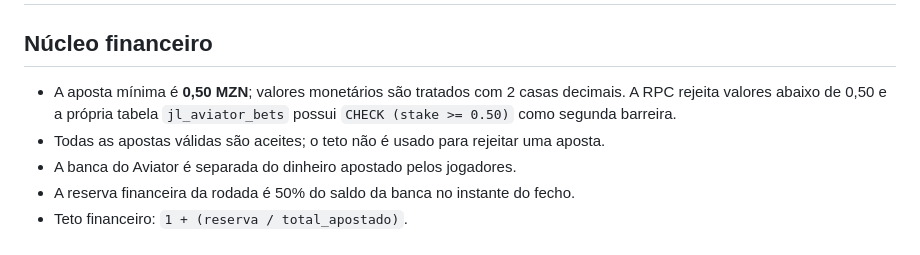
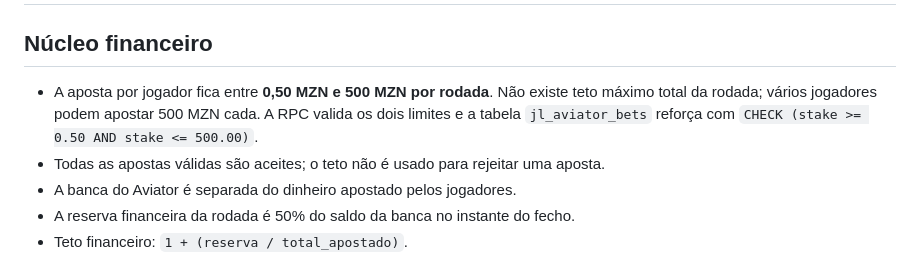
Before and after one commit to Progaminy/jogos-lendarios, a Markdown page: AVIATOR_LOGIC.md, the part around the change. GitHub-like rendering.

Commit message:
docs: define 500 MZN max per Aviator player

```diff
--- a/AVIATOR_LOGIC.md
+++ b/AVIATOR_LOGIC.md
@@ -2,7 +2,7 @@
 
 ## Núcleo financeiro
 
-- A aposta mínima é **0,50 MZN**; valores monetários são tratados com 2 casas decimais. A RPC rejeita valores abaixo de 0,50 e a própria tabela `jl_aviator_bets` possui `CHECK (stake >= 0.50)` como segunda barreira.
+- A aposta por jogador fica entre **0,50 MZN e 500 MZN por rodada**. Não existe teto máximo total da rodada; vários jogadores podem apostar 500 MZN cada. A RPC valida os dois limites e a tabela `jl_aviator_bets` reforça com `CHECK (stake >= 0.50 AND stake <= 500.00)`.
 - Todas as apostas válidas são aceites; o teto não é usado para rejeitar uma aposta.
 - A banca do Aviator é separada do dinheiro apostado pelos jogadores.
 - A reserva financeira da rodada é 50% do saldo da banca no instante do fecho.
```
